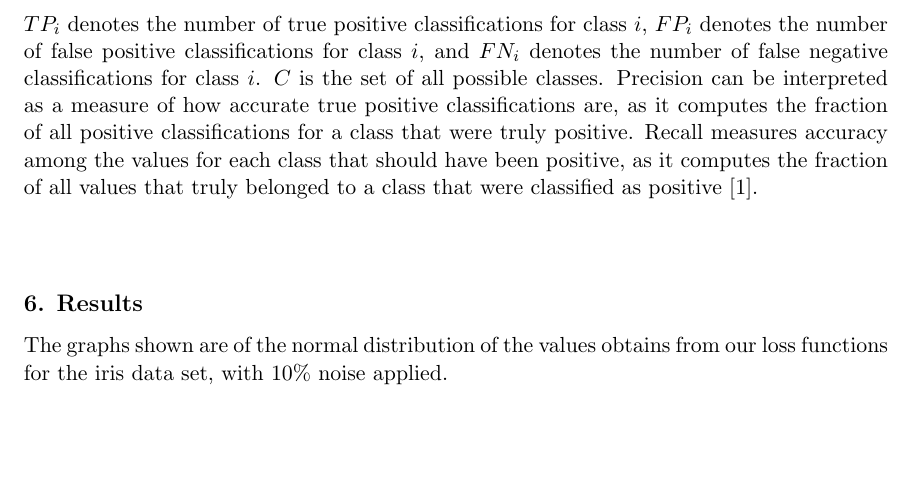
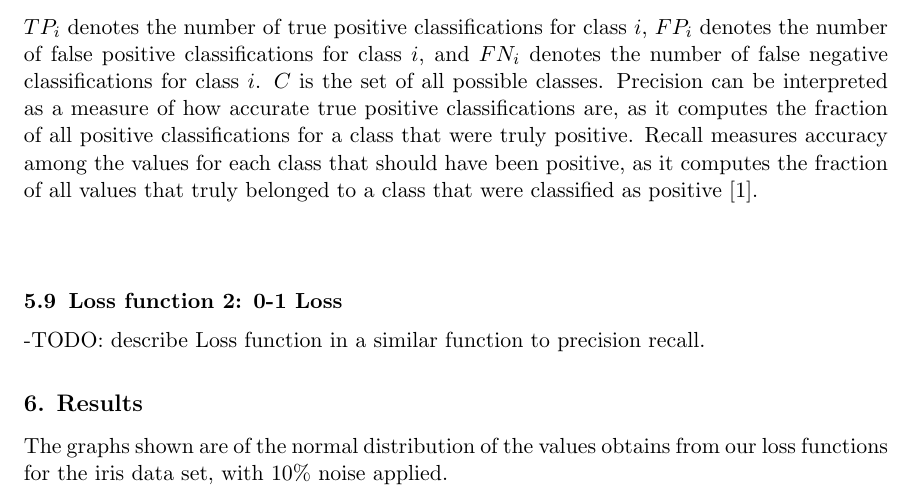
Before and after one commit to Geo3ngel/CSCI-447-Project-1, a LaTeX paper (paper/paper.tex): part of page 5 of 7, cut so that both start at the same text, the shorter picture padded with empty space. Compiled offline with pdfLaTeX.

Commit message:
Added subsection for loss function

```diff
--- a/paper/paper.tex
+++ b/paper/paper.tex
@@ -130,6 +130,9 @@ $$Precision = \frac{1}{|C|} \sum^{|C|}_{i=1} \frac{TP_i}{TP_i + FP_i}$$
 $$Recall = \frac{1}{|C|} \sum^{|C|}_{i=1} \frac{TP_i}{TP_i + FN_i}$$
 $TP_i$ denotes the number of true positive classifications for class $i$, $FP_i$ denotes the number of false positive classifications for class $i$, and $FN_i$ denotes the number of false negative classifications for class $i$. $C$ is the set of all possible classes. Precision can be interpreted as a measure of how accurate true positive classifications are, as it computes the fraction of all positive classifications for a class that were truly positive. Recall measures accuracy among the values for each class that should have been positive, as it computes the fraction of all values that truly belonged to a class that were classified as positive [1]. \\ \\
 
+\subsection{Loss function 2: 0-1 Loss}
+-TODO: describe Loss function in a similar function to precision recall.
+
 
 \section{Results}
 \begin{figure}[!hbp] % Credit to stack exchange user Masroor and user Stefan Kottwitz for the implementation of side by side figures in LaTeX
```
